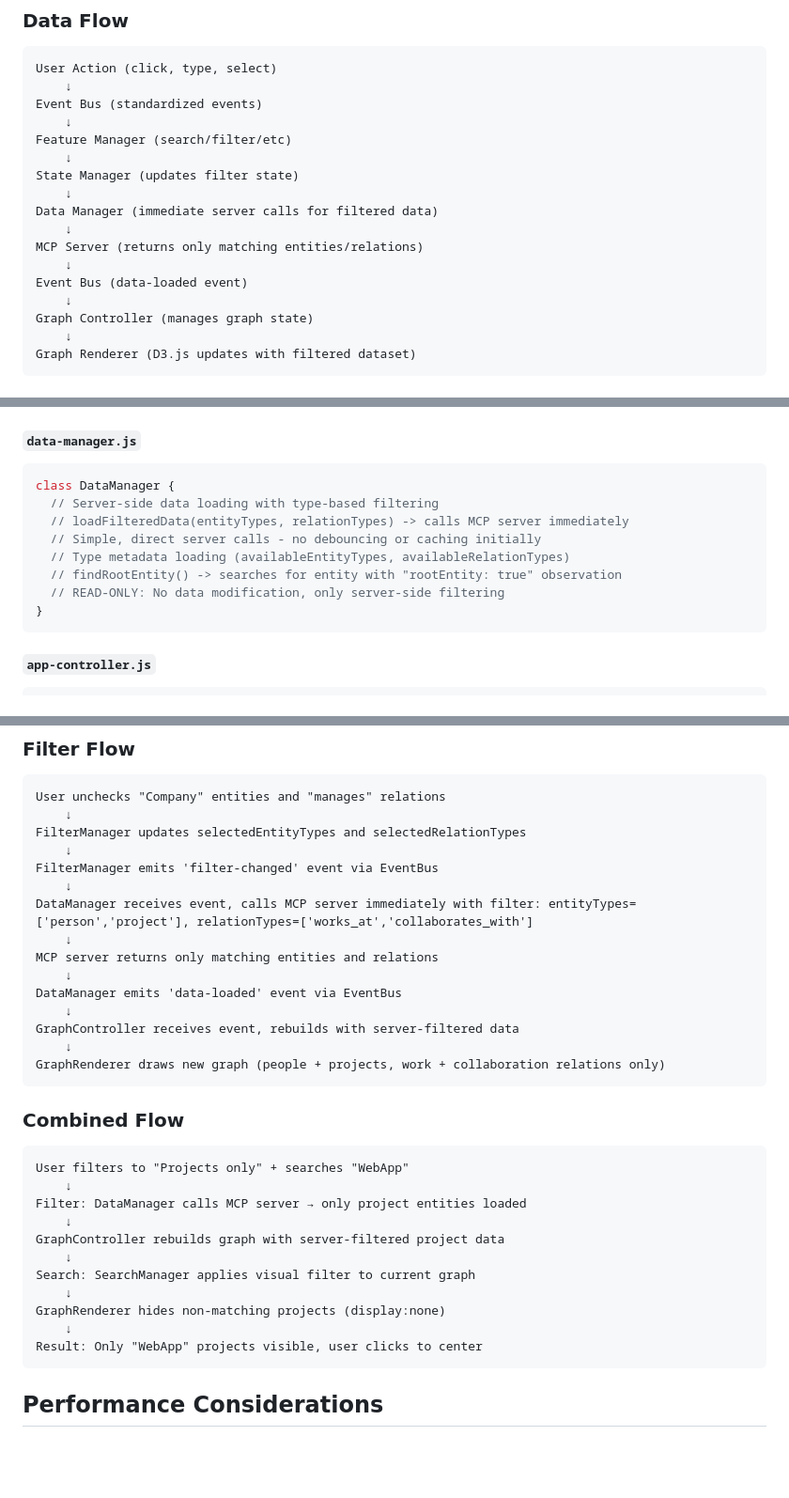
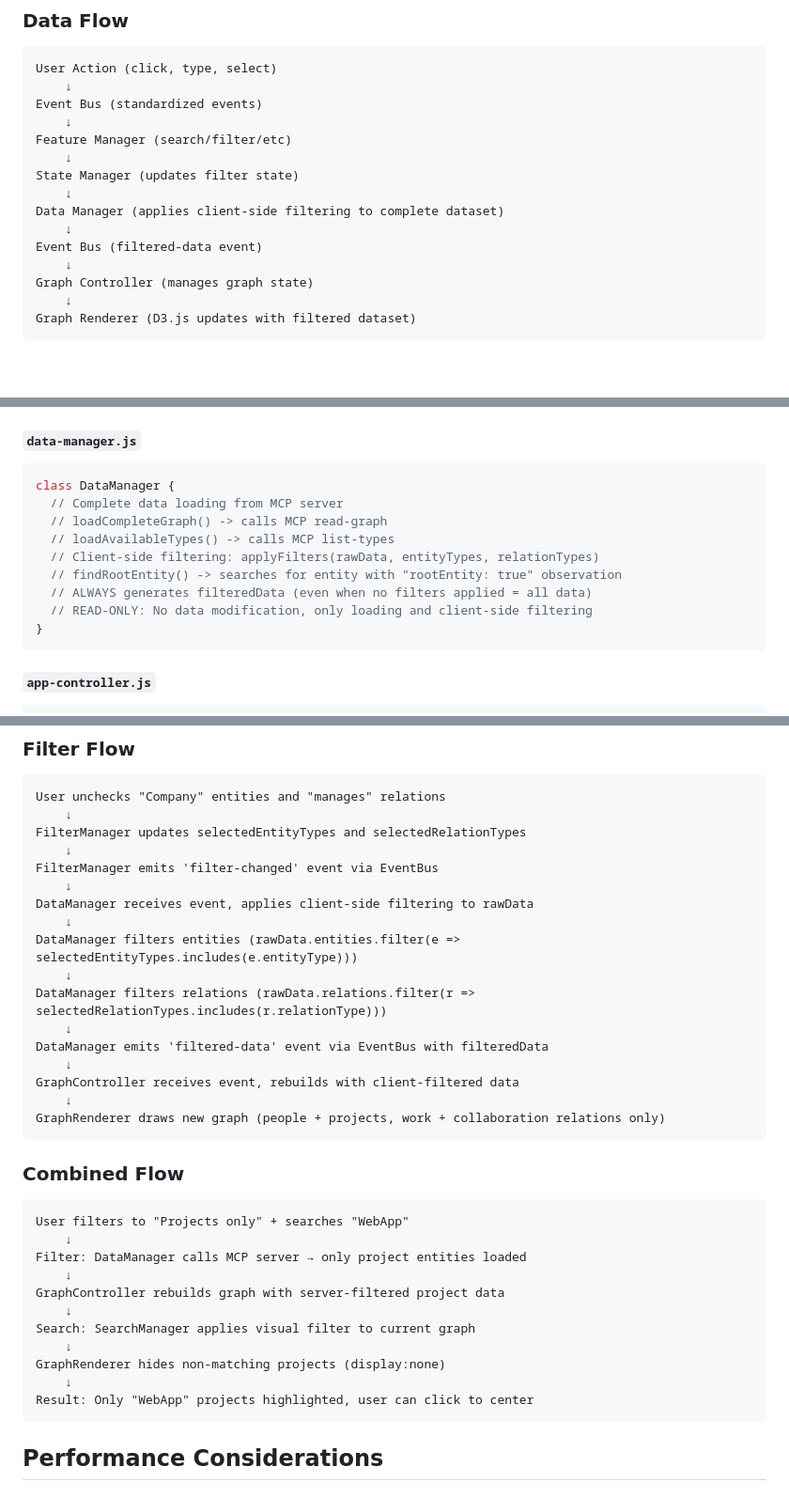
Before and after one commit to enthali/MemoryGraphExplorer, a Markdown page: FRONTEND_ARCHITECTURE.md, 3 parts joined by grey strips. Shown at 94% size. GitHub-like rendering; blank space fills up the shorter version.

````diff
--- a/FRONTEND_ARCHITECTURE.md
+++ b/FRONTEND_ARCHITECTURE.md
@@ -157,11 +162,9 @@ Feature Manager (search/filter/etc)
     ↓
 State Manager (updates filter state)
     ↓
-Data Manager (immediate server calls for filtered data)
+Data Manager (applies client-side filtering to complete dataset)
     ↓
-MCP Server (returns only matching entities/relations)
-    ↓
-Event Bus (data-loaded event)
+Event Bus (filtered-data event)
     ↓
 Graph Controller (manages graph state)
     ↓
@@ -185,12 +188,13 @@ class StateManager {
 #### `data-manager.js`
 ```javascript
 class DataManager {
-  // Server-side data loading with type-based filtering
-  // loadFilteredData(entityTypes, relationTypes) -> calls MCP server immediately
-  // Simple, direct server calls - no debouncing or caching initially
-  // Type metadata loading (availableEntityTypes, availableRelationTypes)
+  // Complete data loading from MCP server
+  // loadCompleteGraph() -> calls MCP read-graph
+  // loadAvailableTypes() -> calls MCP list-types
+  // Client-side filtering: applyFilters(rawData, entityTypes, relationTypes)
   // findRootEntity() -> searches for entity with "rootEntity: true" observation
-  // READ-ONLY: No data modification, only server-side filtering
+  // ALWAYS generates filteredData (even when no filters applied = all data)
+  // READ-ONLY: No data modification, only loading and client-side filtering
 }
 ```
 
@@ -366,13 +374,15 @@ FilterManager updates selectedEntityTypes and selectedRelationTypes
     ↓
 FilterManager emits 'filter-changed' event via EventBus
     ↓
-DataManager receives event, calls MCP server immediately with filter: entityTypes=['person','project'], relationTypes=['works_at','collaborates_with']
+DataManager receives event, applies client-side filtering to rawData
     ↓
-MCP server returns only matching entities and relations
+DataManager filters entities (rawData.entities.filter(e => selectedEntityTypes.includes(e.entityType)))
     ↓
-DataManager emits 'data-loaded' event via EventBus
+DataManager filters relations (rawData.relations.filter(r => selectedRelationTypes.includes(r.relationType)))
     ↓
-GraphController receives event, rebuilds with server-filtered data
+DataManager emits 'filtered-data' event via EventBus with filteredData
+    ↓
+GraphController receives event, rebuilds with client-filtered data
     ↓
 GraphRenderer draws new graph (people + projects, work + collaboration relations only)
 ```
@@ -389,7 +399,7 @@ Search: SearchManager applies visual filter to current graph
     ↓
 GraphRenderer hides non-matching projects (display:none)
     ↓
-Result: Only "WebApp" projects visible, user clicks to center
+Result: Only "WebApp" projects highlighted, user can click to center
 ```
 
 ## Performance Considerations
````
Also changed, not shown: other parts of FRONTEND_ARCHITECTURE.md (+133 -11 lines).
